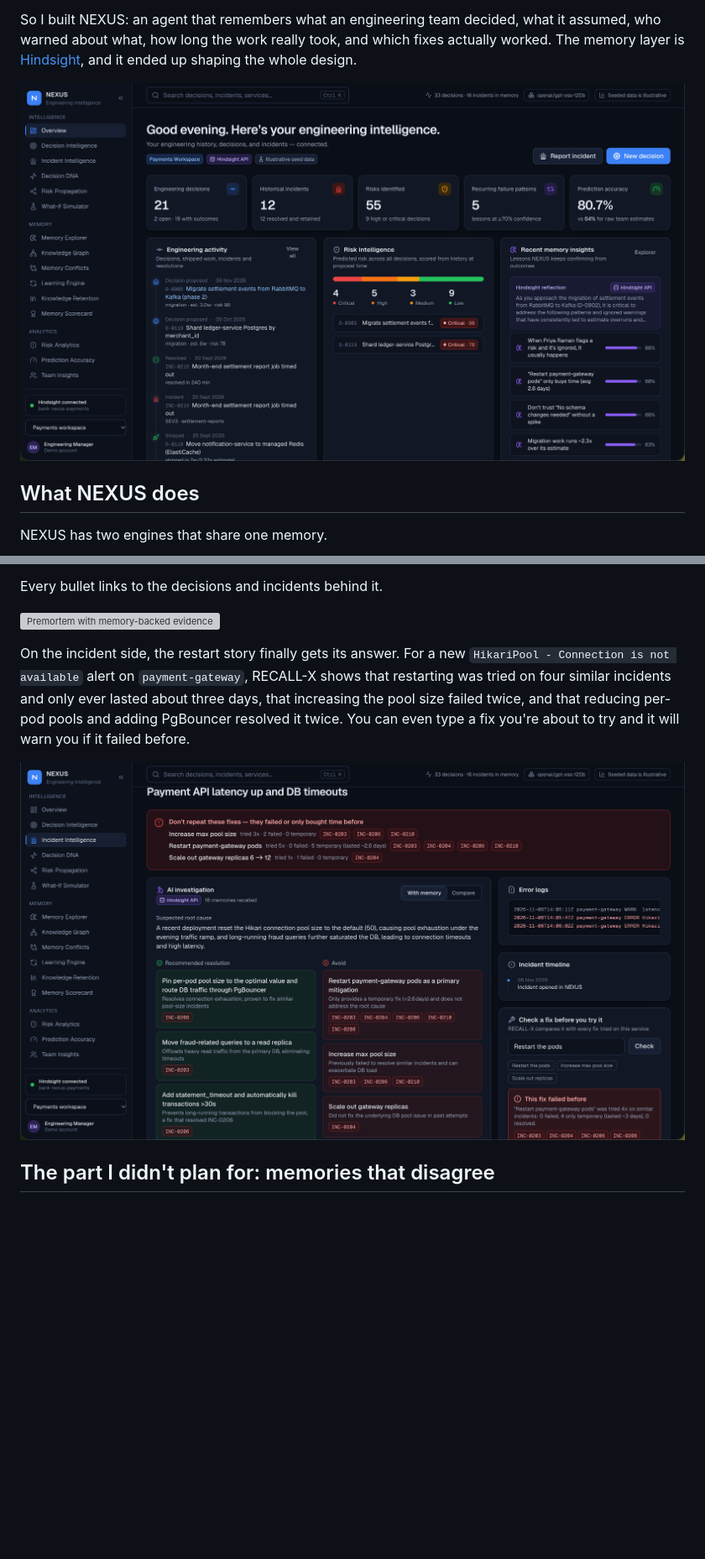
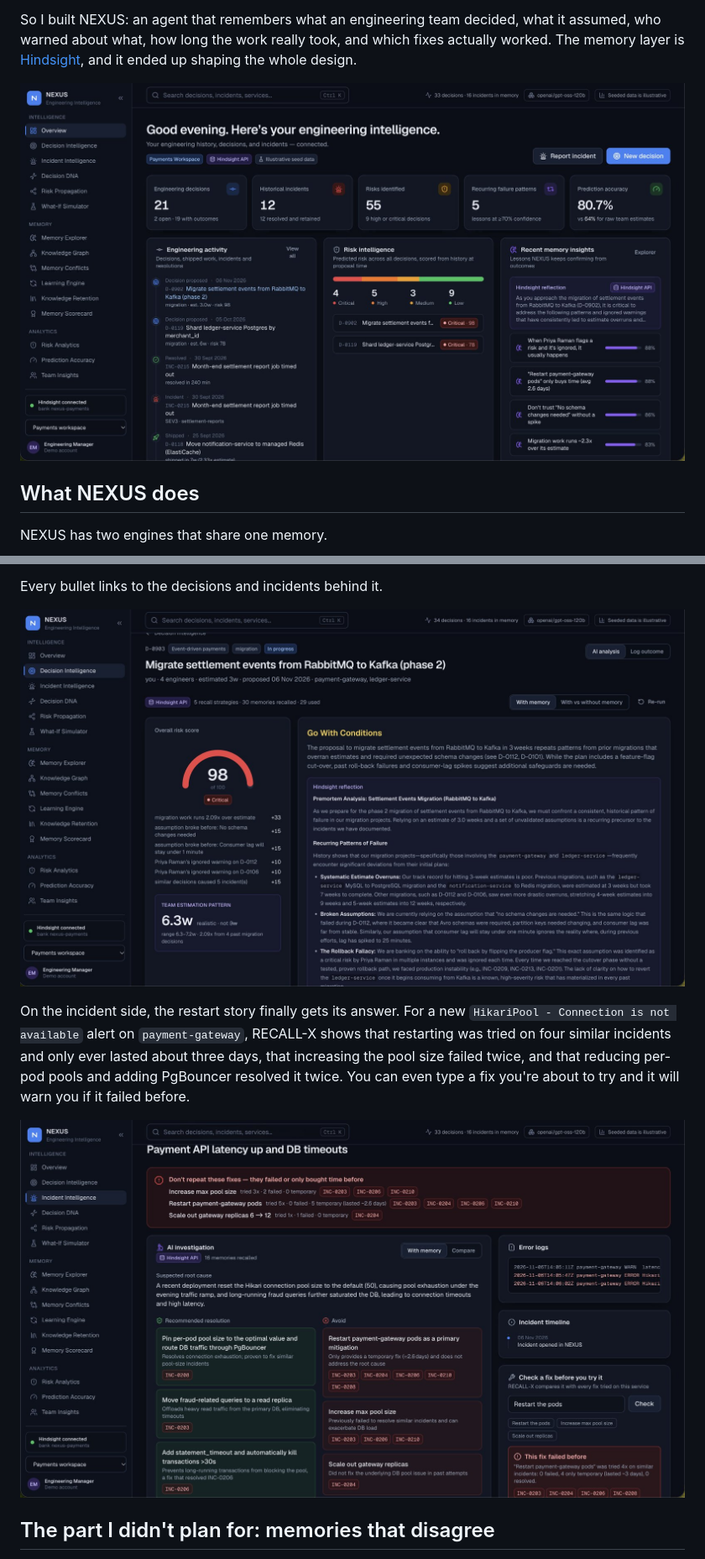
Before and after one commit to Divyashree4757/NEXUS, a Markdown page: article.md, 2 parts joined by grey strips. Shown at 84% size. Drawn GitHub-style; pictures changed too: docs/img/nexus-analysis.jpg (added), docs/img/nexus-incident.jpg (added), docs/img/nexus-overview.jpg (added); blank space fills up the shorter version; grey boxes are pictures that could not be loaded.

Commit message:
Add article images

```diff
--- a/article.md
+++ b/article.md
@@ -6,7 +6,7 @@ Nobody was being careless. The person on call simply didn't know the restart had
 
 So I built NEXUS: an agent that remembers what an engineering team decided, what it assumed, who warned about what, how long the work really took, and which fixes actually worked. The memory layer is [Hindsight](https://github.com/vectorize-io/hindsight), and it ended up shaping the whole design.
 
-![NEXUS overview dashboard](https://raw.githubusercontent.com/Divyashree4757/NEXUS/main/docs/img/overview.png)
+![NEXUS overview dashboard](https://raw.githubusercontent.com/Divyashree4757/NEXUS/main/docs/img/nexus-overview.jpg)
 
 ## What NEXUS does
 
@@ -78,11 +78,11 @@ Here's the same proposal with the same model, once without memory and once with
 
 Every bullet links to the decisions and incidents behind it.
 
-![Premortem with memory-backed evidence](https://raw.githubusercontent.com/Divyashree4757/NEXUS/main/docs/img/analysis.png)
+![Premortem with memory-backed evidence](https://raw.githubusercontent.com/Divyashree4757/NEXUS/main/docs/img/nexus-analysis.jpg)
 
 On the incident side, the restart story finally gets its answer. For a new `HikariPool - Connection is not available` alert on `payment-gateway`, RECALL-X shows that restarting was tried on four similar incidents and only ever lasted about three days, that increasing the pool size failed twice, and that reducing per-pod pools and adding PgBouncer resolved it twice. You can even type a fix you're about to try and it will warn you if it failed before.
 
-![Incident investigation with failed-fix warning](https://raw.githubusercontent.com/Divyashree4757/NEXUS/main/docs/img/incident.png)
+![Incident investigation with failed-fix warning](https://raw.githubusercontent.com/Divyashree4757/NEXUS/main/docs/img/nexus-incident.jpg)
 
 ## The part I didn't plan for: memories that disagree
 
```
Also changed, not shown: other parts of article.md (+2 -2 lines), docs/img/nexus-accuracy.jpg (added), docs/img/nexus-conflicts.jpg (added).
